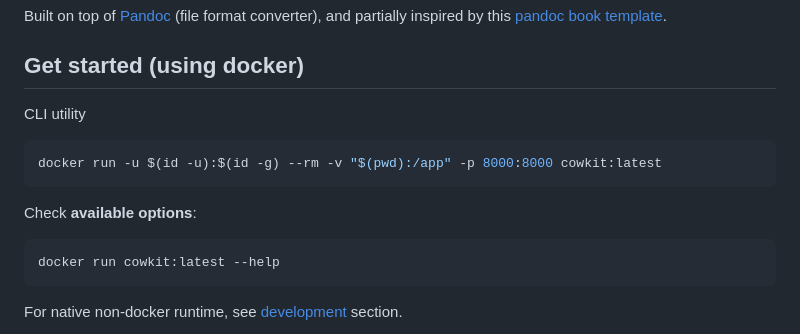
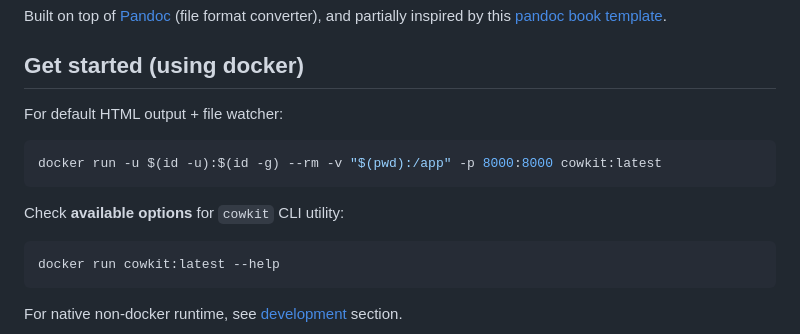
Before and after one commit to svbaelen/cowkit, a Markdown page: README.md, the part around the change. Rendered like a GitHub page.

Commit message:
add update RM

````diff
--- a/README.md
+++ b/README.md
@@ -14,13 +14,13 @@ Built on top of [Pandoc](https://pandoc.org/) (file format converter), and parti
 
 ## Get started (using docker)
 
-CLI utility
+For default HTML output + file watcher:
 
 ```sh
 docker run -u $(id -u):$(id -g) --rm -v "$(pwd):/app" -p 8000:8000 cowkit:latest
 ```
 
-Check <b>available options</b>:
+Check <b>available options</b> for `cowkit` CLI utility:
 
 ```sh
 docker run cowkit:latest --help
````
